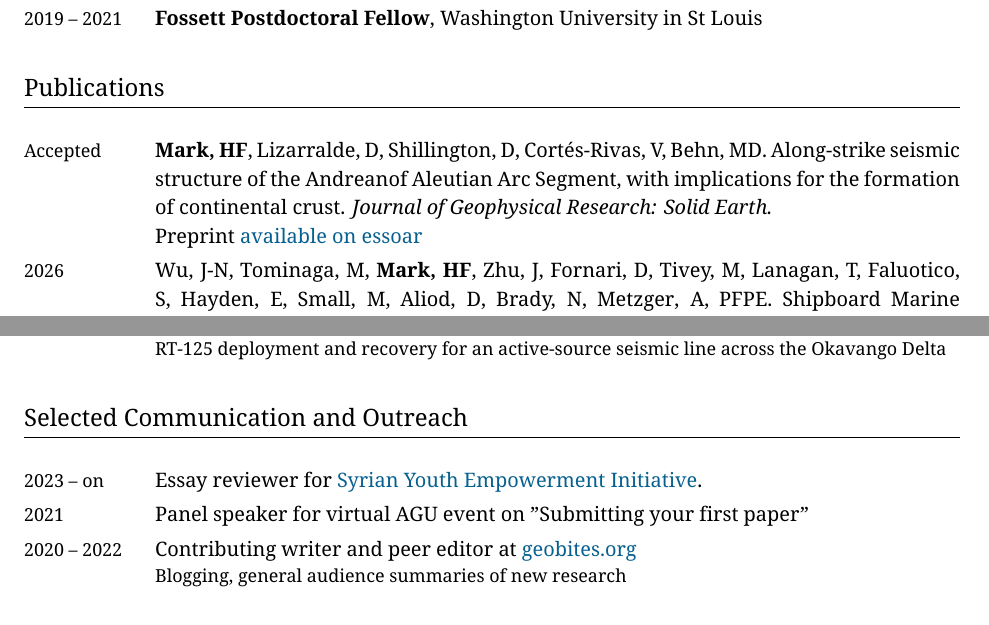
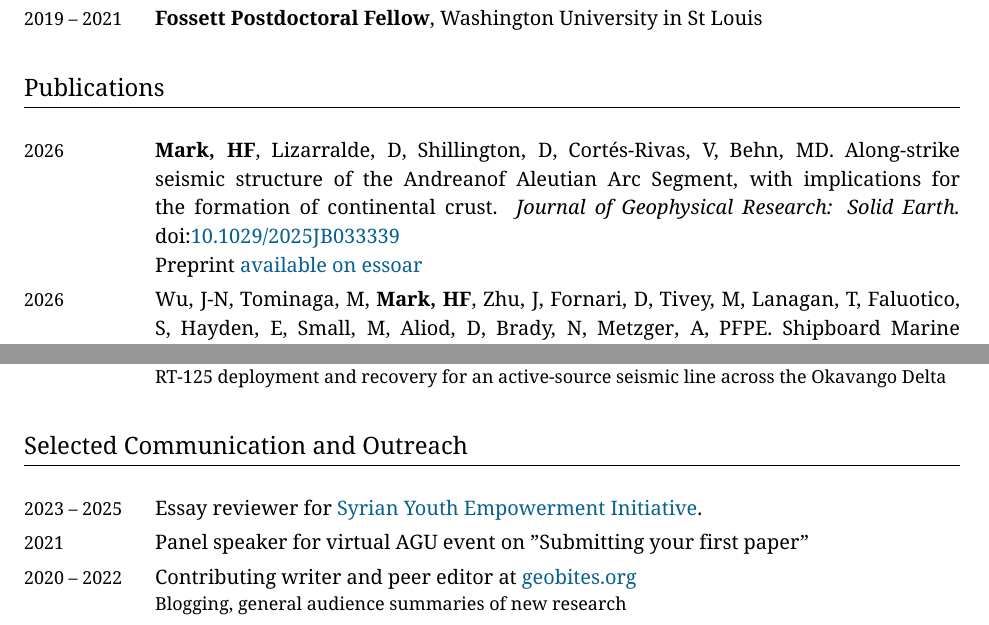
Before and after one commit to hfmark/cv, a LaTeX CV (hfmark_cv.tex): two parts of pages 1 and 6 of 8, joined at a grey line, cut so that both start at the same text. Compiled offline with XeLaTeX.

Commit message:
Andreanof DOI

```diff
--- a/hfmark_cv.tex
+++ b/hfmark_cv.tex
@@ -318,10 +318,11 @@
 \section{Publications}
 
 \begin{EntriesTable}
-\Year{Accepted}  &
+\Year{2026}  &
   \Me, \danl, \Donna, \Ari, \behn.
   Along-strike seismic structure of the Andreanof Aleutian Arc Segment, with implications for the formation of continental crust.
-  \emph{Journal of Geophysical Research: Solid Earth.} \newline
+  \emph{Journal of Geophysical Research: Solid Earth.}
+  \DOI{10.1029/2025JB033339} \newline
   Preprint \href{https://doi.org/10.22541/essoar.15002815/v1}{available on essoar}
 \\
 \Year{2026} &
@@ -627,7 +628,7 @@ Interactions between megathrust behavior and forearc deformation in the Andreano
 \section{Selected Communication and Outreach}
 
 \begin{EntriesTable}
-  \Duration{2023}{on} & Essay reviewer for \href{https://www.sye-initiative.org}{Syrian Youth Empowerment Initiative}.
+  \Duration{2023}{2025} & Essay reviewer for \href{https://www.sye-initiative.org}{Syrian Youth Empowerment Initiative}.
   \\
   \Year{2021} & Panel speaker for virtual AGU event on "Submitting your first paper"
   \\
```
